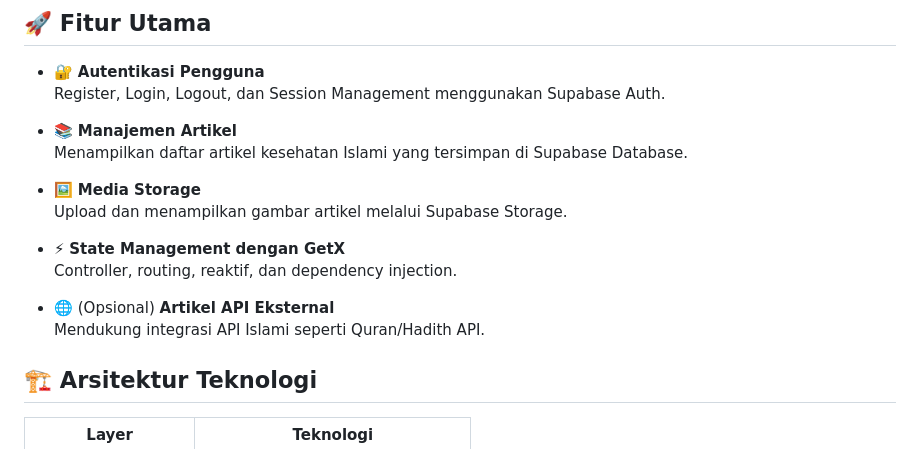
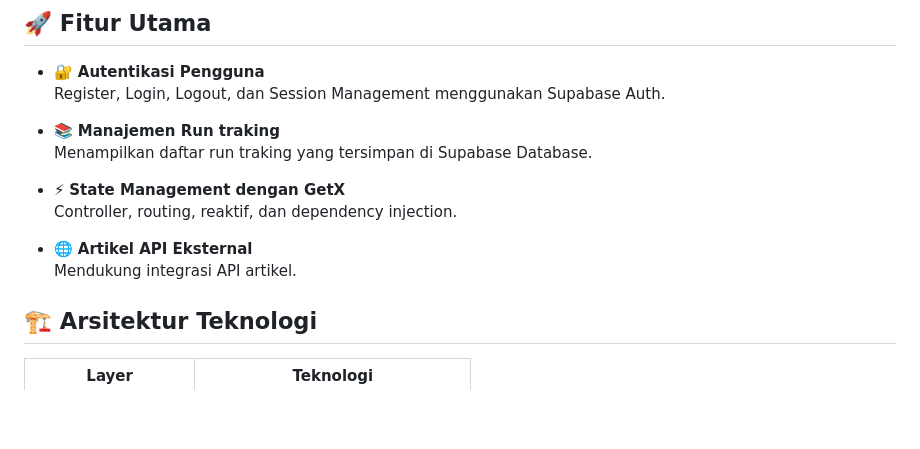
Before and after one commit to Adii322/UAS_Mobile-Programing, a Markdown page: README.md, the part around the change. GitHub-like rendering; blank space fills up the shorter version.

Commit message:
update
Updated features in README to reflect changes in article management and API integration.

```diff
--- a/README.md
+++ b/README.md
@@ -8,17 +8,14 @@ Aplikasi ini menyediakan artikel Islami, edukasi kesehatan, serta fitur run trak
 - 🔐 **Autentikasi Pengguna**
   Register, Login, Logout, dan Session Management menggunakan Supabase Auth.
 
-- 📚 **Manajemen Artikel**
-  Menampilkan daftar artikel kesehatan Islami yang tersimpan di Supabase Database.
-
-- 🖼️ **Media Storage**
-  Upload dan menampilkan gambar artikel melalui Supabase Storage.
+- 📚 **Manajemen Run traking**
+  Menampilkan daftar run traking yang tersimpan di Supabase Database.
 
 - ⚡ **State Management dengan GetX**
   Controller, routing, reaktif, dan dependency injection.
 
-- 🌐 (Opsional) **Artikel API Eksternal**
-  Mendukung integrasi API Islami seperti Quran/Hadith API.
+- 🌐  **Artikel API Eksternal**
+  Mendukung integrasi API artikel.
 
 ## 🏗️ Arsitektur Teknologi
 
```
